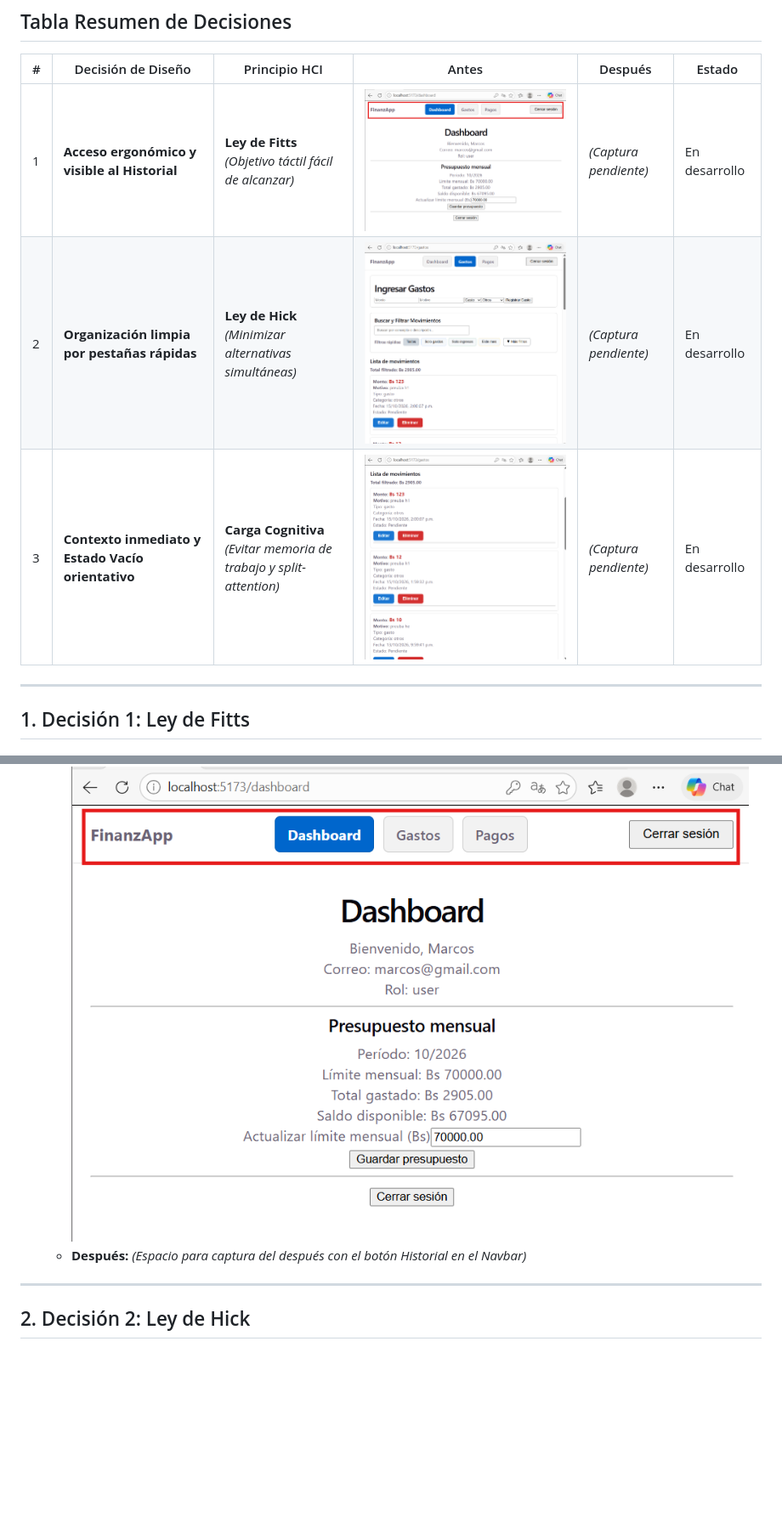
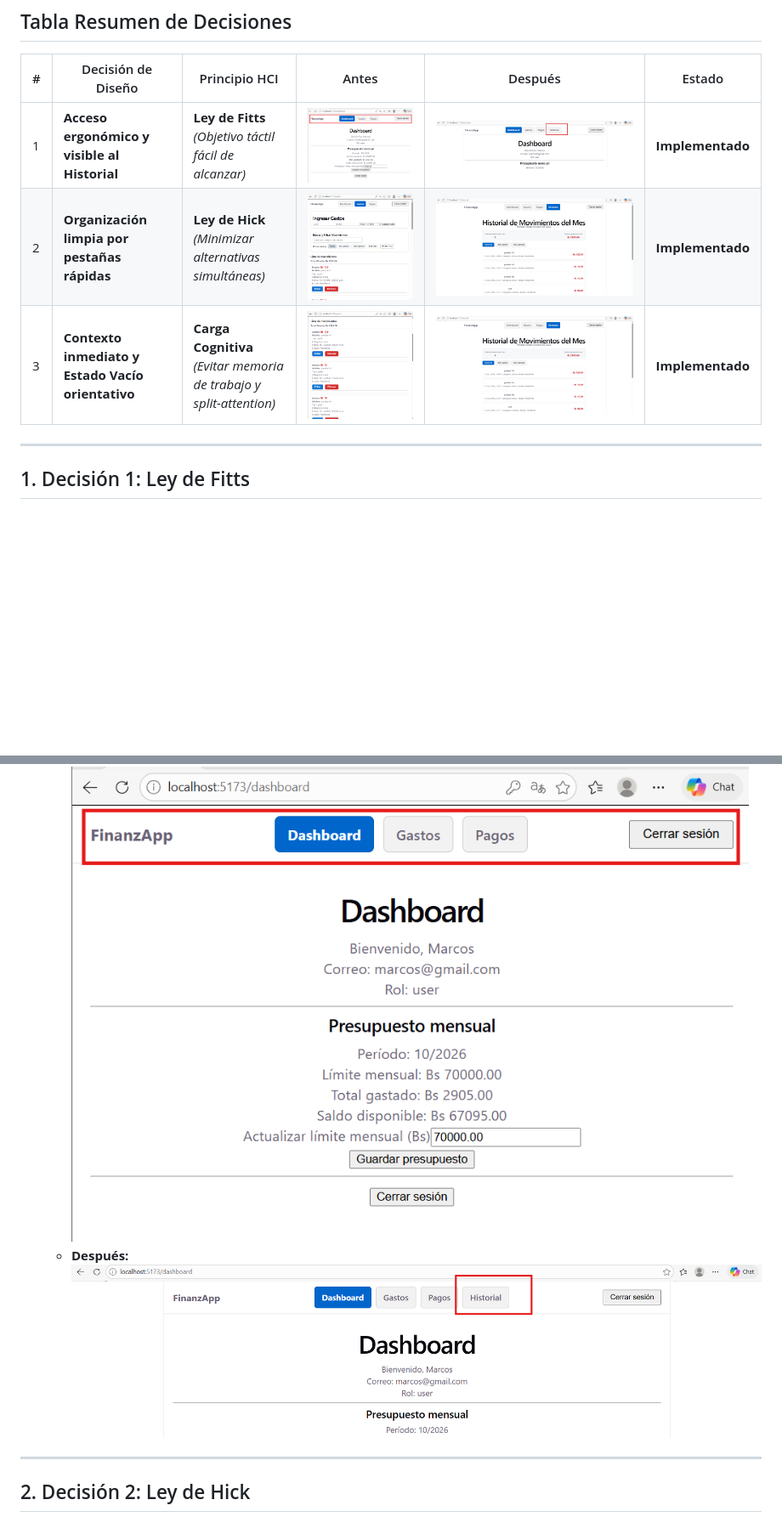
Before and after one commit to MarcosLehonti/ihc_segundo_proyecto, a Markdown page: docs/decisiones-interaccion.md, 2 parts joined by grey strips. Shown at 85% size. Rendered like a GitHub page; pictures changed too: docs/evidencias/evidencia cognitiva historial despues.png (added), docs/evidencias/evidencia fitts historial despues.png (added), docs/evidencias/evidencia hick historial despues.png (added); blank space fills up the shorter version.

Commit message:
docs(interaccion): vincular evidencias del despues y marcar implementado en decisiones-interaccion.md #26

```diff
--- a/docs/decisiones-interaccion.md
+++ b/docs/decisiones-interaccion.md
@@ -8,9 +8,9 @@ Documento de justificación técnica y ergonomía de interacción para la funcio
 
 | # | Decisión de Diseño | Principio HCI | Antes | Después | Estado |
 |---|--------------------|---------------|-------|---------|--------|
-| 1 | **Acceso ergonómico y visible al Historial** | **Ley de Fitts**<br>*(Objetivo táctil fácil de alcanzar)* | ![Fitts Antes](evidencias/evidencia%20fitts%20historial%20antes.png) | *(Captura pendiente)* | En desarrollo |
-| 2 | **Organización limpia por pestañas rápidas** | **Ley de Hick**<br>*(Minimizar alternativas simultáneas)* | ![Hick Antes](evidencias/evidencia%20hick%20historial%20antes.png) | *(Captura pendiente)* | En desarrollo |
-| 3 | **Contexto inmediato y Estado Vacío orientativo** | **Carga Cognitiva**<br>*(Evitar memoria de trabajo y split-attention)* | ![Cognitiva Antes](evidencias/evidencia%20cognitiva%20historial%20antes.png) | *(Captura pendiente)* | En desarrollo |
+| 1 | **Acceso ergonómico y visible al Historial** | **Ley de Fitts**<br>*(Objetivo táctil fácil de alcanzar)* | ![Fitts Antes](evidencias/evidencia%20fitts%20historial%20antes.png) | ![Fitts Después](evidencias/evidencia%20fitts%20historial%20despues.png) | **Implementado** |
+| 2 | **Organización limpia por pestañas rápidas** | **Ley de Hick**<br>*(Minimizar alternativas simultáneas)* | ![Hick Antes](evidencias/evidencia%20hick%20historial%20antes.png) | ![Hick Después](evidencias/evidencia%20hick%20historial%20despues.png) | **Implementado** |
+| 3 | **Contexto inmediato y Estado Vacío orientativo** | **Carga Cognitiva**<br>*(Evitar memoria de trabajo y split-attention)* | ![Cognitiva Antes](evidencias/evidencia%20cognitiva%20historial%20antes.png) | ![Cognitiva Después](evidencias/evidencia%20cognitiva%20historial%20despues.png) | **Implementado** |
 
 ---
 
@@ -31,7 +31,7 @@ De acuerdo con la **Ley de Fitts** ($T = a + b \log_2(2D/W)$), el tiempo para al
   * **Antes:**
     ![Fitts Antes](evidencias/evidencia%20fitts%20historial%20antes.png)
   * **Después:**
-    *(Espacio para captura del después con el botón Historial en el Navbar)*
+    ![Fitts Después](evidencias/evidencia%20fitts%20historial%20despues.png)
 
 ---
 
```
Also changed, not shown: other parts of docs/decisiones-interaccion.md (+2 -2 lines).
